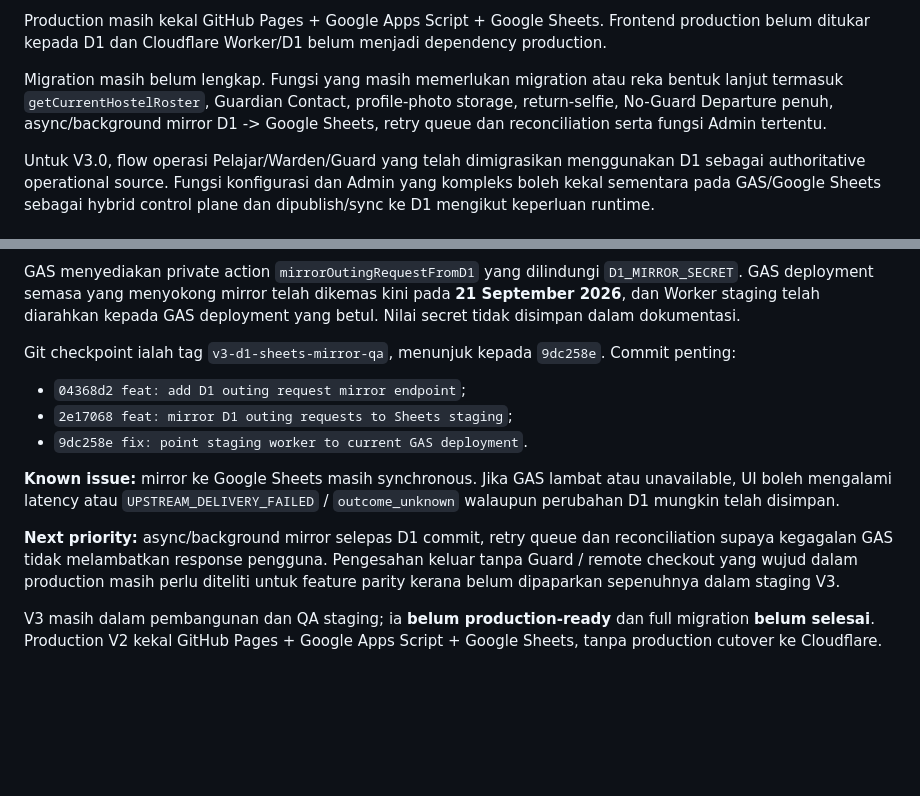
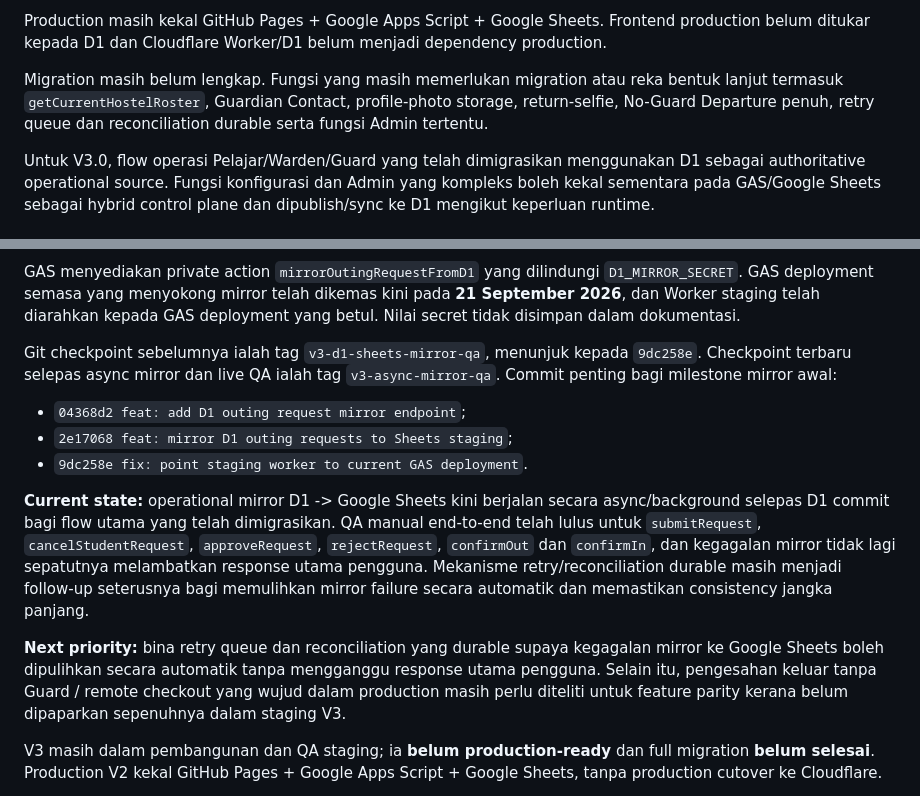
Before and after one commit to itumelaka/eouting, a Markdown page: README.md, 2 parts joined by grey strips. Drawn GitHub-style; blank space fills up the shorter version.

Commit message:
docs: update async mirror QA checkpoint

```diff
--- a/README.md
+++ b/README.md
@@ -45,7 +45,7 @@ Flow `cancelStudentRequest` telah disahkan secara manual end-to-end melalui fron
 
 Production masih kekal GitHub Pages + Google Apps Script + Google Sheets. Frontend production belum ditukar kepada D1 dan Cloudflare Worker/D1 belum menjadi dependency production.
 
-Migration masih belum lengkap. Fungsi yang masih memerlukan migration atau reka bentuk lanjut termasuk `getCurrentHostelRoster`, Guardian Contact, profile-photo storage, return-selfie, No-Guard Departure penuh, async/background mirror D1 -> Google Sheets, retry queue dan reconciliation serta fungsi Admin tertentu.
+Migration masih belum lengkap. Fungsi yang masih memerlukan migration atau reka bentuk lanjut termasuk `getCurrentHostelRoster`, Guardian Contact, profile-photo storage, return-selfie, No-Guard Departure penuh, retry queue dan reconciliation durable serta fungsi Admin tertentu.
 
 Untuk V3.0, flow operasi Pelajar/Warden/Guard yang telah dimigrasikan menggunakan D1 sebagai authoritative operational source. Fungsi konfigurasi dan Admin yang kompleks boleh kekal sementara pada GAS/Google Sheets sebagai hybrid control plane dan dipublish/sync ke D1 mengikut keperluan runtime.
 
@@ -64,15 +64,15 @@ QA manual end-to-end D1 -> Google Sheets telah **LULUS** pada 21 September 2026
 
 GAS menyediakan private action `mirrorOutingRequestFromD1` yang dilindungi `D1_MIRROR_SECRET`. GAS deployment semasa yang menyokong mirror telah dikemas kini pada **21 September 2026**, dan Worker staging telah diarahkan kepada GAS deployment yang betul. Nilai secret tidak disimpan dalam dokumentasi.
 
-Git checkpoint ialah tag `v3-d1-sheets-mirror-qa`, menunjuk kepada `9dc258e`. Commit penting:
+Git checkpoint sebelumnya ialah tag `v3-d1-sheets-mirror-qa`, menunjuk kepada `9dc258e`. Checkpoint terbaru selepas async mirror dan live QA ialah tag `v3-async-mirror-qa`. Commit penting bagi milestone mirror awal:
 
 - `04368d2 feat: add D1 outing request mirror endpoint`;
 - `2e17068 feat: mirror D1 outing requests to Sheets staging`;
 - `9dc258e fix: point staging worker to current GAS deployment`.
 
-**Known issue:** mirror ke Google Sheets masih synchronous. Jika GAS lambat atau unavailable, UI boleh mengalami latency atau `UPSTREAM_DELIVERY_FAILED` / `outcome_unknown` walaupun perubahan D1 mungkin telah disimpan.
+**Current state:** operational mirror D1 -> Google Sheets kini berjalan secara async/background selepas D1 commit bagi flow utama yang telah dimigrasikan. QA manual end-to-end telah lulus untuk `submitRequest`, `cancelStudentRequest`, `approveRequest`, `rejectRequest`, `confirmOut` dan `confirmIn`, dan kegagalan mirror tidak lagi sepatutnya melambatkan response utama pengguna. Mekanisme retry/reconciliation durable masih menjadi follow-up seterusnya bagi memulihkan mirror failure secara automatik dan memastikan consistency jangka panjang.
 
-**Next priority:** async/background mirror selepas D1 commit, retry queue dan reconciliation supaya kegagalan GAS tidak melambatkan response pengguna. Pengesahan keluar tanpa Guard / remote checkout yang wujud dalam production masih perlu diteliti untuk feature parity kerana belum dipaparkan sepenuhnya dalam staging V3.
+**Next priority:** bina retry queue dan reconciliation yang durable supaya kegagalan mirror ke Google Sheets boleh dipulihkan secara automatik tanpa mengganggu response utama pengguna. Selain itu, pengesahan keluar tanpa Guard / remote checkout yang wujud dalam production masih perlu diteliti untuk feature parity kerana belum dipaparkan sepenuhnya dalam staging V3.
 
 V3 masih dalam pembangunan dan QA staging; ia **belum production-ready** dan full migration **belum selesai**. Production V2 kekal GitHub Pages + Google Apps Script + Google Sheets, tanpa production cutover ke Cloudflare.
 
```
